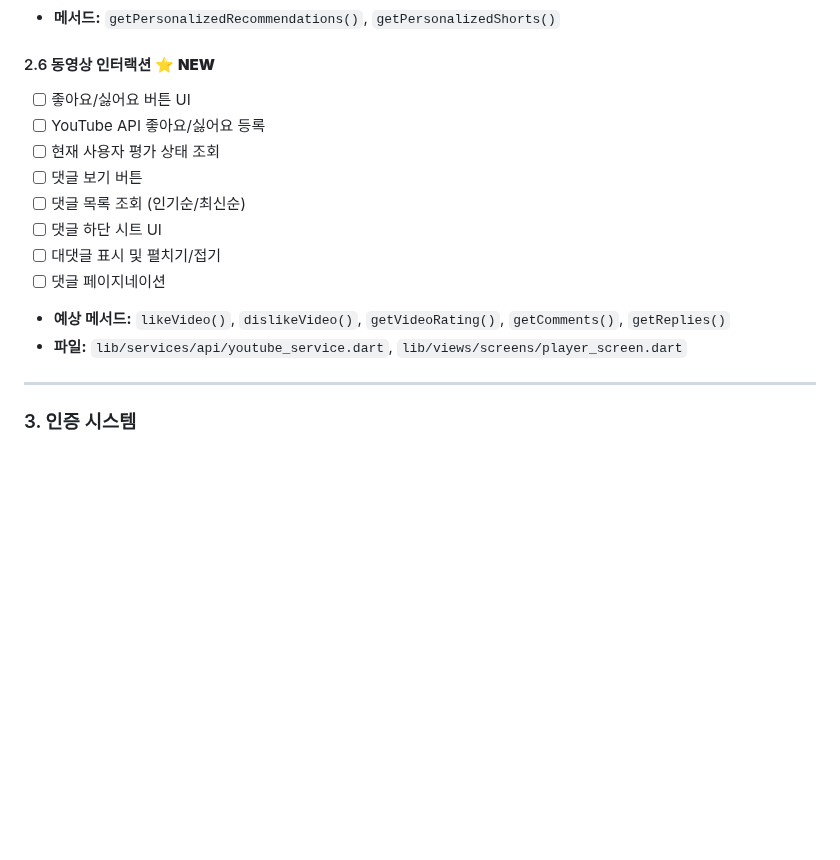
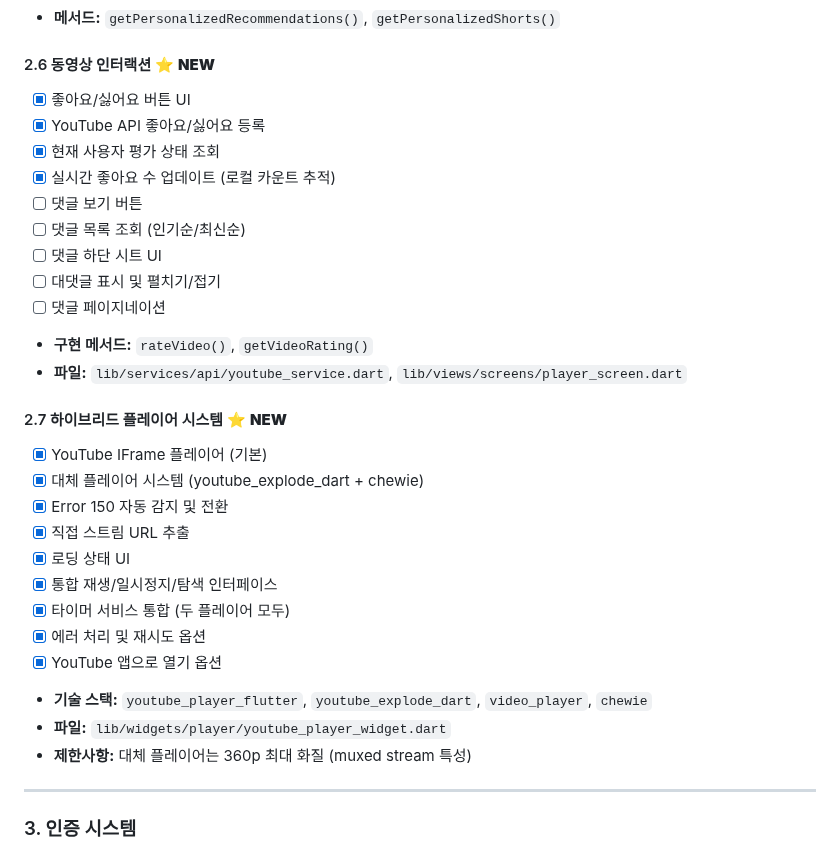
Before and after one commit to nobrain3/Youtube_control, a Markdown page: 기능명세서_구현.md, the part around the change. GitHub-like rendering; blank space fills up the shorter version.

```diff
--- a/기능명세서_구현.md
+++ b/기능명세서_구현.md
@@ -99,16 +99,31 @@
 - **메서드:** `getPersonalizedRecommendations()`, `getPersonalizedShorts()`
 
 #### 2.6 동영상 인터랙션 ⭐ **NEW**
-- [ ] 좋아요/싫어요 버튼 UI
-- [ ] YouTube API 좋아요/싫어요 등록
-- [ ] 현재 사용자 평가 상태 조회
+- [x] 좋아요/싫어요 버튼 UI
+- [x] YouTube API 좋아요/싫어요 등록
+- [x] 현재 사용자 평가 상태 조회
+- [x] 실시간 좋아요 수 업데이트 (로컬 카운트 추적)
 - [ ] 댓글 보기 버튼
 - [ ] 댓글 목록 조회 (인기순/최신순)
 - [ ] 댓글 하단 시트 UI
 - [ ] 대댓글 표시 및 펼치기/접기
 - [ ] 댓글 페이지네이션
-- **예상 메서드:** `likeVideo()`, `dislikeVideo()`, `getVideoRating()`, `getComments()`, `getReplies()`
+- **구현 메서드:** `rateVideo()`, `getVideoRating()`
 - **파일:** `lib/services/api/youtube_service.dart`, `lib/views/screens/player_screen.dart`
+
+#### 2.7 하이브리드 플레이어 시스템 ⭐ **NEW**
+- [x] YouTube IFrame 플레이어 (기본)
+- [x] 대체 플레이어 시스템 (youtube_explode_dart + chewie)
+- [x] Error 150 자동 감지 및 전환
+- [x] 직접 스트림 URL 추출
+- [x] 로딩 상태 UI
+- [x] 통합 재생/일시정지/탐색 인터페이스
+- [x] 타이머 서비스 통합 (두 플레이어 모두)
+- [x] 에러 처리 및 재시도 옵션
+- [x] YouTube 앱으로 열기 옵션
+- **기술 스택:** `youtube_player_flutter`, `youtube_explode_dart`, `video_player`, `chewie`
+- **파일:** `lib/widgets/player/youtube_player_widget.dart`
+- **제한사항:** 대체 플레이어는 360p 최대 화질 (muxed stream 특성)
 
 ---
 
```
Also changed, not shown: 기능명세서.md (+22 -0 lines).
